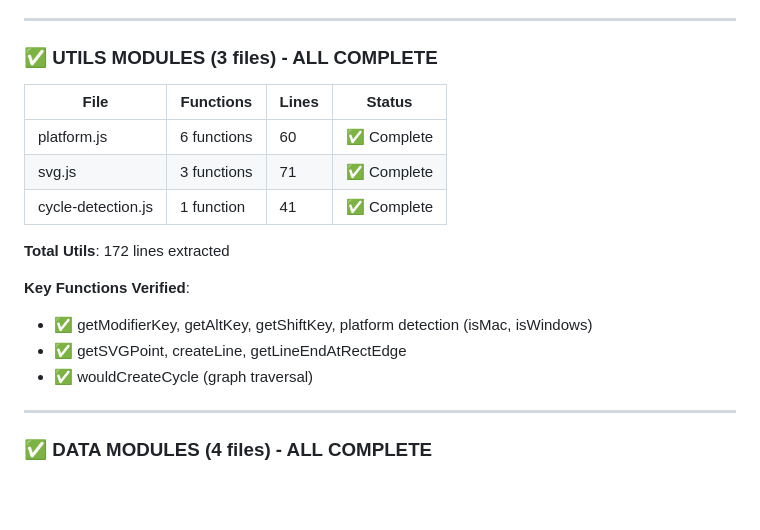
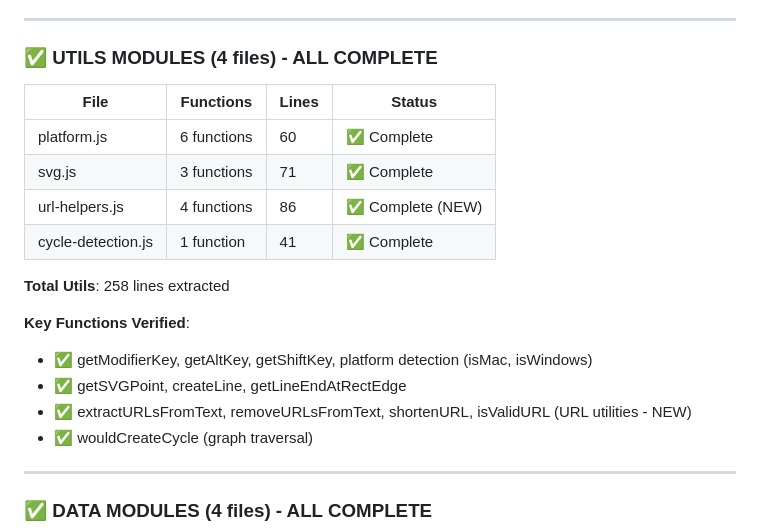
Before and after one commit to gee-m/nextup, a Markdown page: FINAL_VERIFICATION_REPORT.md, the part around one of its changes. GitHub-like rendering; blank space fills up the shorter version.

```diff
--- a/FINAL_VERIFICATION_REPORT.md
+++ b/FINAL_VERIFICATION_REPORT.md
@@ -38,19 +39,21 @@ Successfully completed the modular refactoring of the monolithic `task-tree.html
 
 ---
 
-### ✅ **UTILS MODULES** (3 files) - ALL COMPLETE
+### ✅ **UTILS MODULES** (4 files) - ALL COMPLETE
 
 | File | Functions | Lines | Status |
 |------|-----------|-------|--------|
 | platform.js | 6 functions | 60 | ✅ Complete |
 | svg.js | 3 functions | 71 | ✅ Complete |
+| url-helpers.js | 4 functions | 86 | ✅ Complete (NEW) |
 | cycle-detection.js | 1 function | 41 | ✅ Complete |
 
-**Total Utils**: 172 lines extracted
+**Total Utils**: 258 lines extracted
 
 **Key Functions Verified**:
 - ✅ getModifierKey, getAltKey, getShiftKey, platform detection (isMac, isWindows)
 - ✅ getSVGPoint, createLine, getLineEndAtRectEdge
+- ✅ extractURLsFromText, removeURLsFromText, shortenURL, isValidURL (URL utilities - NEW)
 - ✅ wouldCreateCycle (graph traversal)
 
 ---
```
Also changed, not shown: other parts of FINAL_VERIFICATION_REPORT.md (+65 -20 lines).
